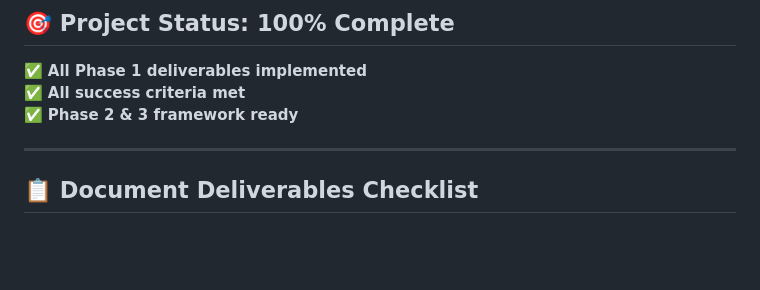
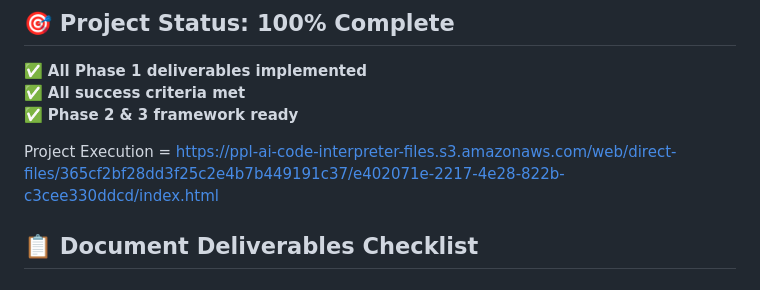
Before and after one commit to Abbhinavv98/CodeXR-AI-Assistant, a Markdown page: README.md, the part around the change. GitHub-like rendering; blank space fills up the shorter version.

```diff
--- a/README.md
+++ b/README.md
@@ -8,7 +8,7 @@
 ✅ **All success criteria met**
 ✅ **Phase 2 & 3 framework ready**
 
----
+Project Execution = https://ppl-ai-code-interpreter-files.s3.amazonaws.com/web/direct-files/365cf2bf28dd3f25c2e4b7b449191c37/e402071e-2217-4e28-822b-c3cee330ddcd/index.html
 
 ## 📋 **Document Deliverables Checklist**
 
```
